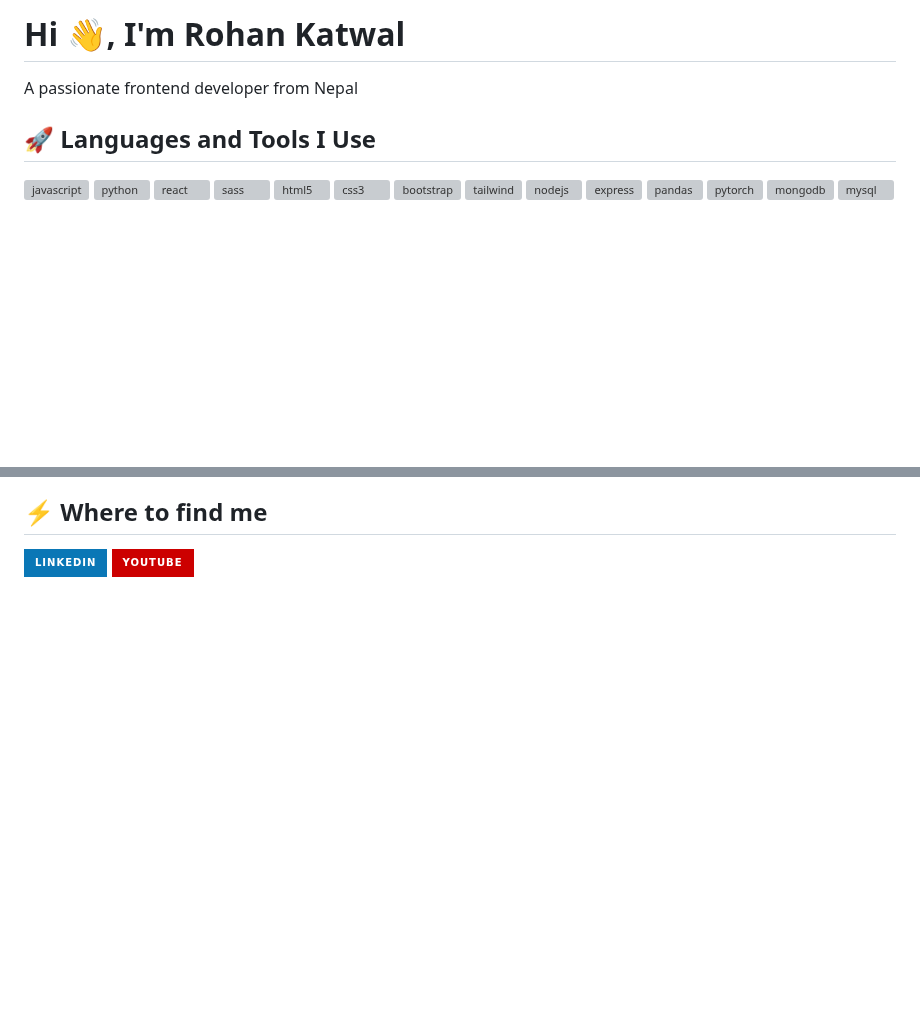
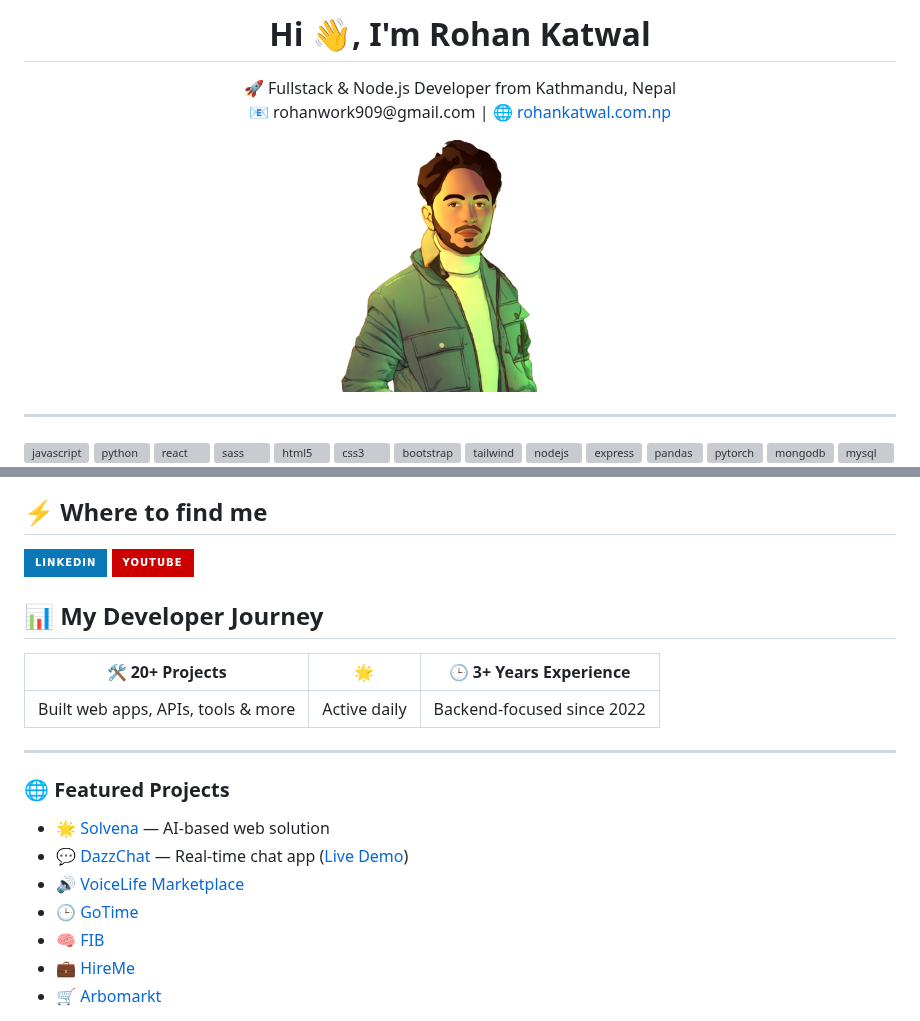
Before and after one commit to RohanKatwal/RohanKatwal, a Markdown page: README.md, 2 parts joined by grey strips. Drawn GitHub-style; pictures changed too: rk.png (added); badges without logos; blank space fills up the shorter version; grey boxes are pictures that could not be loaded.

Commit message:
snake

```diff
--- a/README.md
+++ b/README.md
@@ -1,6 +1,15 @@
-<h1>Hi 👋, I'm Rohan Katwal</h1>
-<p>A passionate frontend developer from Nepal</p>
-<h2>🚀 Languages and Tools I Use</h2>
+<h1 align="center">Hi 👋, I'm Rohan Katwal</h1>
+<p align="center">
+  🚀 Fullstack & Node.js Developer from Kathmandu, Nepal<br />
+  📧 rohanwork909@gmail.com | 🌐 <a href="https://www.rohankatwal.com.np">rohankatwal.com.np</a>
+</p>
+
+<p align="center">
+  <img src="rk.png" alt="Rohan Katwal" width="280" />
+</p>
+
+---
+
 <p><a target="_blank" href="https://raw.githubusercontent.com/devicons/devicon/master/icons/javascript/javascript-original.svg" style="display: inline-block;"><img src="https://raw.githubusercontent.com/devicons/devicon/master/icons/javascript/javascript-original.svg" alt="javascript" width="42" height="42" /></a>
 <a target="_blank" href="https://raw.githubusercontent.com/devicons/devicon/master/icons/python/python-original.svg" style="display: inline-block;"><img src="https://raw.githubusercontent.com/devicons/devicon/master/icons/python/python-original.svg" alt="python" width="42" height="42" /></a>
 <a target="_blank" href="https://raw.githubusercontent.com/devicons/devicon/master/icons/react/react-original-wordmark.svg" style="display: inline-block;"><img src="https://raw.githubusercontent.com/devicons/devicon/master/icons/react/react-original-wordmark.svg" alt="react" width="42" height="42" /></a>
@@ -31,3 +39,23 @@
 <a target="_blank" href="https://www.youtube.com/https://www.youtube.com/@rohankatwal4710" style="display: inline-block;"><img src="https://img.shields.io/badge/youtube-logo?style=for-the-badge&logo=youtube&logoColor=white&color=%23cc0000" alt="youtube" /></a></p>
 
 
+
+## 📊 My Developer Journey
+
+| 🛠️ 20+ Projects                 | 🌟       | 🕒 3+ Years Experience        |
+|---------------------------------|----------------------------|-------------------------------|
+| Built web apps, APIs, tools & more | Active daily     | Backend-focused since 2022    |
+
+---
+### 🌐 Featured Projects
+
+- 🌟 [Solvena](https://solvena.ai) — AI-based web solution
+- 💬 [DazzChat](https://dazzchat.com) — Real-time chat app ([Live Demo](https://dazzchat.vercel.app))
+- 🔊 [VoiceLife Marketplace](https://marketplace.voicelife.io)
+- 🕒 [GoTime](https://gotime.caandd.com)
+- 🧠 [FIB](https://fibonline.nl)
+- 💼 [HireMe](https://hireme.caandd.com)
+- 🛒 [Arbomarkt](https://arbomarkt.nl)
+
+
+
```
Also changed, not shown: other parts of README.md (+15 -1 lines).
